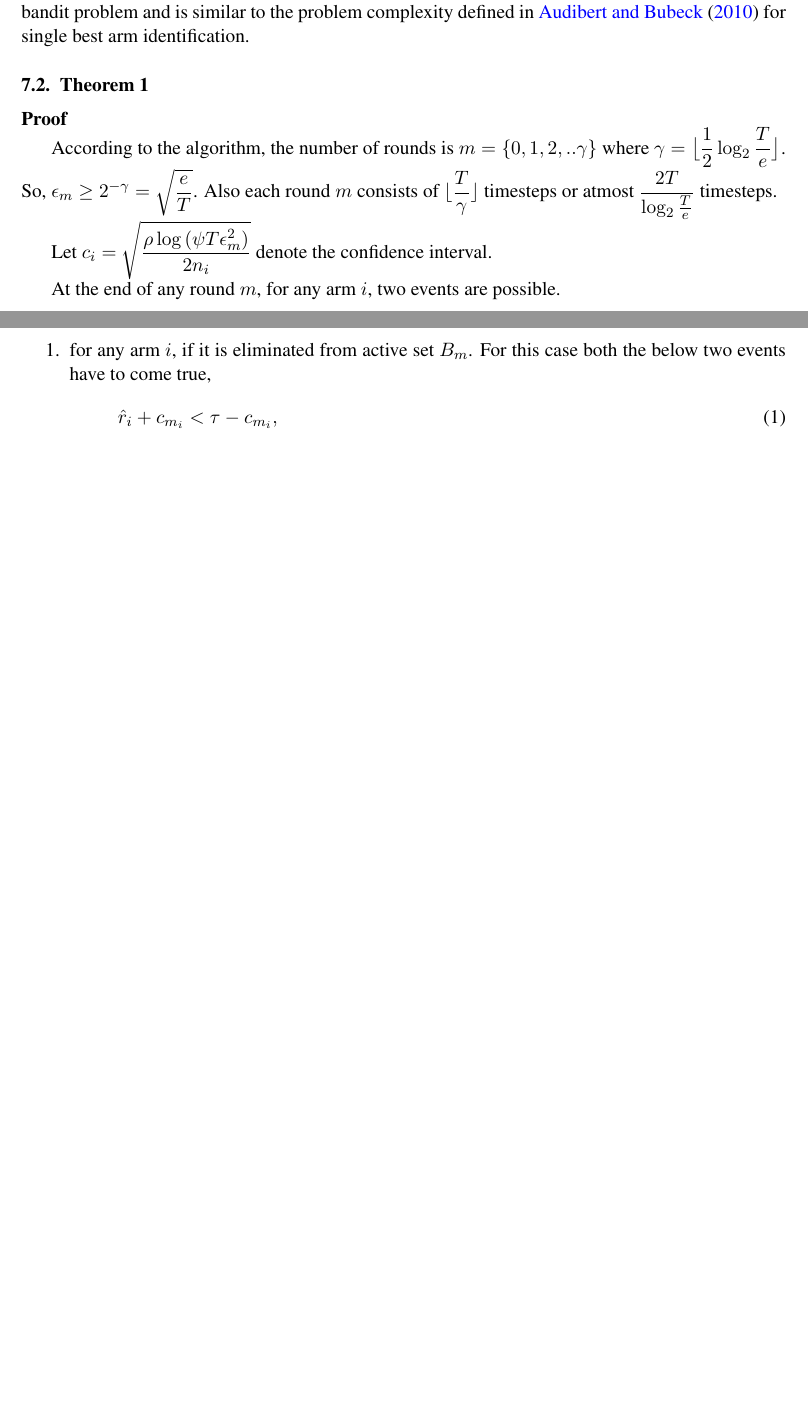
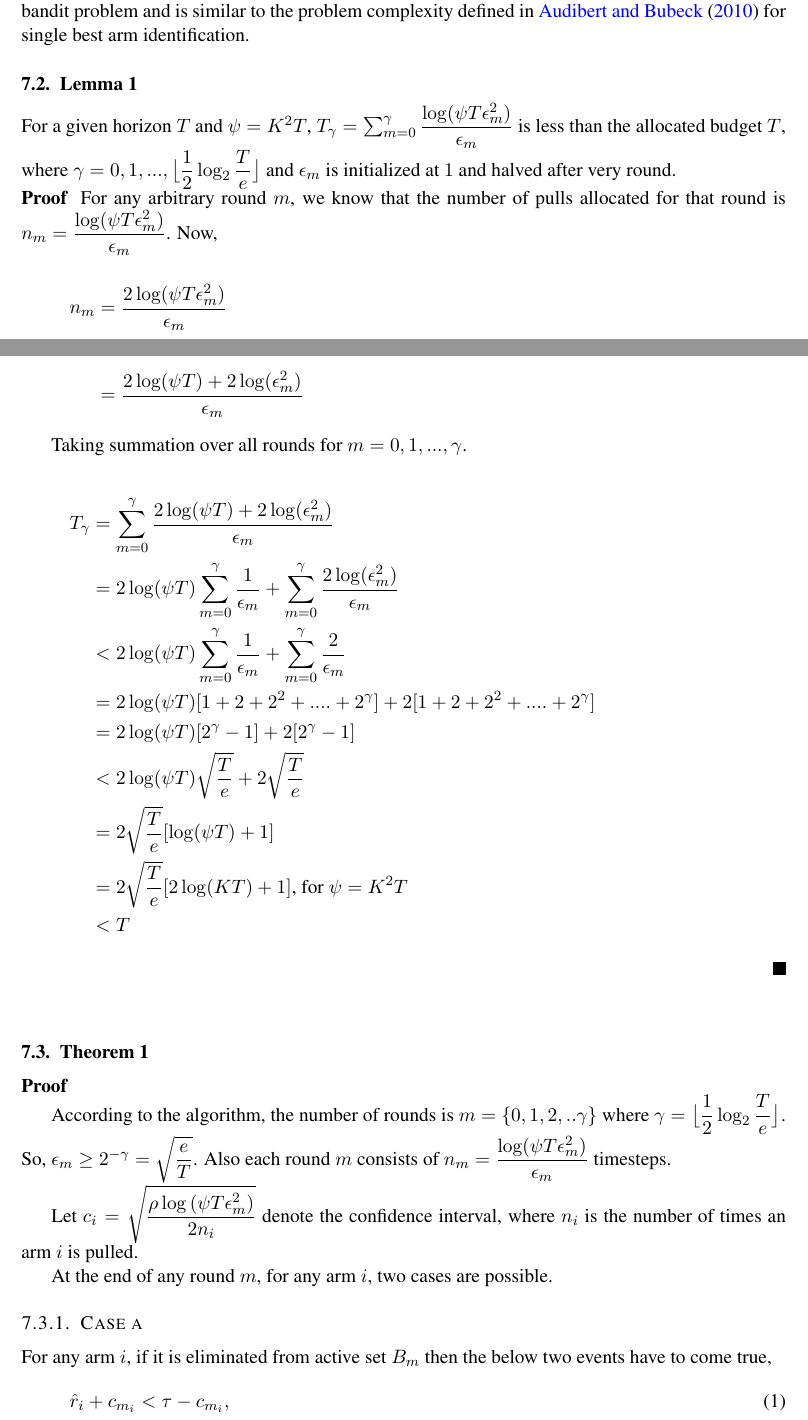
Before and after one commit to Subhojyoti/tbandit, a LaTeX document (colt2016-sample.tex, which reads results.tex): two parts of pages 6 and 7 of 11 before the commit and two parts of pages 6 and 7 of 12 after it, joined at a grey line, cut so that both start at the same text, the shorter picture padded with empty space. Compiled offline with pdfLaTeX.

Commit message:
Latest on 6/12/2016

```diff
--- a/results.tex
+++ b/results.tex
@@ -9,17 +9,47 @@ H^{\tau} = \sum_{i=1}^{K}\dfrac{1}{(\Delta_{i}^{\tau})^{2}} \text{, where } \Del
 
 This is same as the problem complexity defined in \cite{locatelli2016optimal} for the thresholding bandit problem and is similar to the problem complexity defined in \cite{audibert2010best} for single best arm identification.
 
+\subsection{Lemma 1} For a given horizon $T$ and $\psi=K^{2}T$, $T_{\gamma} = \sum_{m=0}^{\gamma}\dfrac{\log(\psi T \epsilon_{m}^{2})}{\epsilon_{m}}$ is less than the allocated budget $T$, where $\gamma=0,1,...,\big\lfloor \dfrac{1}{2}\log_{2} \dfrac{T}{e}\big\rfloor$ and $\epsilon_{m}$ is initialized at $1$ and halved after very round.
+
+\begin{proof}
+For any arbitrary round $m$, we know that the number of pulls allocated for that round is
+$n_{m} = \dfrac{\log(\psi T \epsilon_{m}^{2})}{\epsilon_{m}}$. Now,
+
+\begin{align*}
+n_{m} &= \dfrac{2\log(\psi T \epsilon_{m}^{2})}{\epsilon_{m}}\\
+&= \dfrac{2\log(\psi T) + 2\log(\epsilon_{m}^{2})}{\epsilon_{m}}
+\end{align*}
+
+Taking summation over all rounds for $m=0,1,...,\gamma$.
+
+\begin{align*}
+T_{\gamma} &= \sum_{m=0}^{\gamma}\dfrac{2\log(\psi T) + 2\log(\epsilon_{m}^{2})}{\epsilon_{m}}\\
+&= 2\log (\psi T)\sum_{m=0}^{\gamma}\dfrac{1}{\epsilon_{m}} + \sum_{m=0}^{\gamma}\dfrac{2\log (\epsilon_{m}^{2})}{\epsilon_{m}}\\
+&< 2\log (\psi T)\sum_{m=0}^{\gamma}\dfrac{1}{\epsilon_{m}} + \sum_{m=0}^{\gamma}\dfrac{2}{\epsilon_{m}}\\
+&= 2\log (\psi T)[1+2+2^{2}+....+2^{\gamma}] + 2[1+2+2^{2}+....+2^{\gamma}]\\
+&= 2\log (\psi T)[2^{\gamma} - 1] + 2[2^{\gamma} - 1]\\
+&< 2\log (\psi T)\sqrt{\dfrac{T}{e}} + 2\sqrt{\dfrac{T}{e}}\\
+&= 2\sqrt{\dfrac{T}{e}}[\log (\psi T) + 1]\\
+&= 2\sqrt{\dfrac{T}{e}}[2\log (K T) + 1] \text{, for } \psi=K^{2}T\\
+&< T
+\end{align*}
+
+
+\end{proof}
+
+
 \subsection{Theorem 1}
 
 \begin{proof}
 
-According to the algorithm, the number of rounds is $m=\lbrace 0,1,2,.. \gamma\rbrace $ where $\gamma=\big\lfloor \dfrac{1}{2}\log_{2} \dfrac{T}{e}\big\rfloor$. So, $\epsilon_{m}\geq 2^{-\gamma} = \sqrt{\dfrac{e}{T}}$. Also each round $m$ consists of $\lfloor \dfrac{T}{\gamma}\rfloor$ timesteps or atmost $\dfrac{2T}{\log_{2}\frac{T}{e}}$ timesteps.
+According to the algorithm, the number of rounds is $m=\lbrace 0,1,2,.. \gamma\rbrace $ where $\gamma=\big\lfloor \dfrac{1}{2}\log_{2} \dfrac{T}{e}\big\rfloor$. So, $\epsilon_{m}\geq 2^{-\gamma} = \sqrt{\dfrac{e}{T}}$. Also each round $m$ consists of $n_{m} = \dfrac{\log(\psi T \epsilon_{m}^{2})}{\epsilon_{m}}$ timesteps.
 
-Let $c_{i}= \sqrt{\dfrac{\rho\log{(\psi T\epsilon_{m}^{2})}}{2 n_{i}}}$ denote the confidence interval.
+Let $c_{i}= \sqrt{\dfrac{\rho\log{(\psi T\epsilon_{m}^{2})}}{2 n_{i}}}$ denote the confidence interval, where $n_{i}$ is the number of times an arm $i$ is pulled.
 
-At the end of any round $m$, for any arm $i$, two events are possible.
-\begin{enumerate}
-\item for any arm $i$, if it is eliminated from active set $B_{m}$. For this case both the below two events have to come true,
+At the end of any round $m$, for any arm $i$, two cases are possible.
+
+\subsubsection{Case a}
+For any arm $i$, if it is eliminated from active set $B_{m}$ then the below two events have to come true,
 \begin{align}
 \hat{r}_{i} + c_{m_{i}} < \tau - c_{m_{i}}, \label{eq:armelim-casea}\\
 \hat{r}_{i} - c_{m_{i}} > \tau + c_{m_{i}}, \label{eq:armelim-caseb}
```
Also changed, not shown: algo.tex (+2 -2 lines), results.tex (44 more changed lines).
